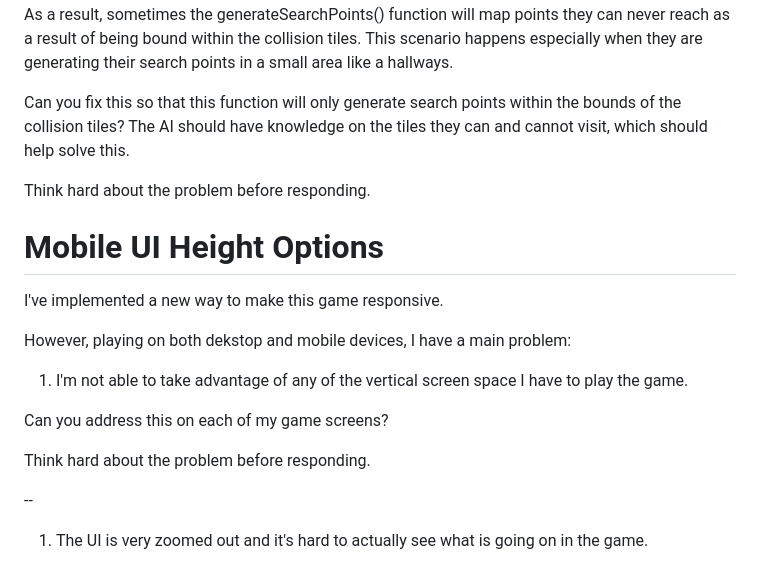
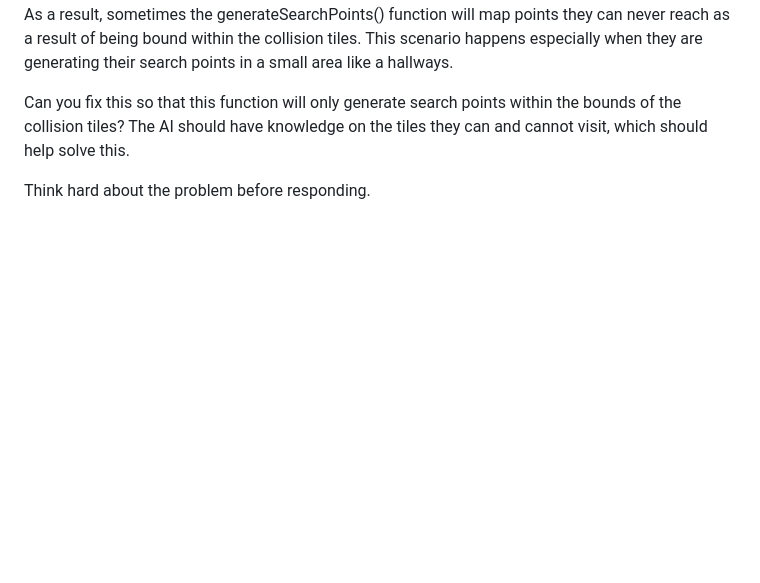
Before and after one commit to JessePeplinski/phaser-2d-solid-snake, a Markdown page: documentation/prompts.md, the part around the change. Drawn GitHub-style; blank space fills up the shorter version.

Commit message:
update prompt

```diff
--- a/documentation/prompts.md
+++ b/documentation/prompts.md
@@ -183,16 +183,3 @@ As a result, sometimes the generateSearchPoints() function will map points they
 Can you fix this so that this function will only generate search points within the bounds of the collision tiles? The AI should have knowledge on the tiles they can and cannot visit, which should help solve this.
 
 Think hard about the problem before responding.
-
-# Mobile UI Height Options
-I've implemented a new way to make this game responsive.
-
-However, playing on both dekstop and mobile devices, I have a main problem:
-1. I'm not able to take advantage of any of the vertical screen space I have to play the game.
-
-Can you address this on each of my game screens?
-
-Think hard about the problem before responding.
-
---
-1. The UI is very zoomed out and it's hard to actually see what is going on in the game.
```
